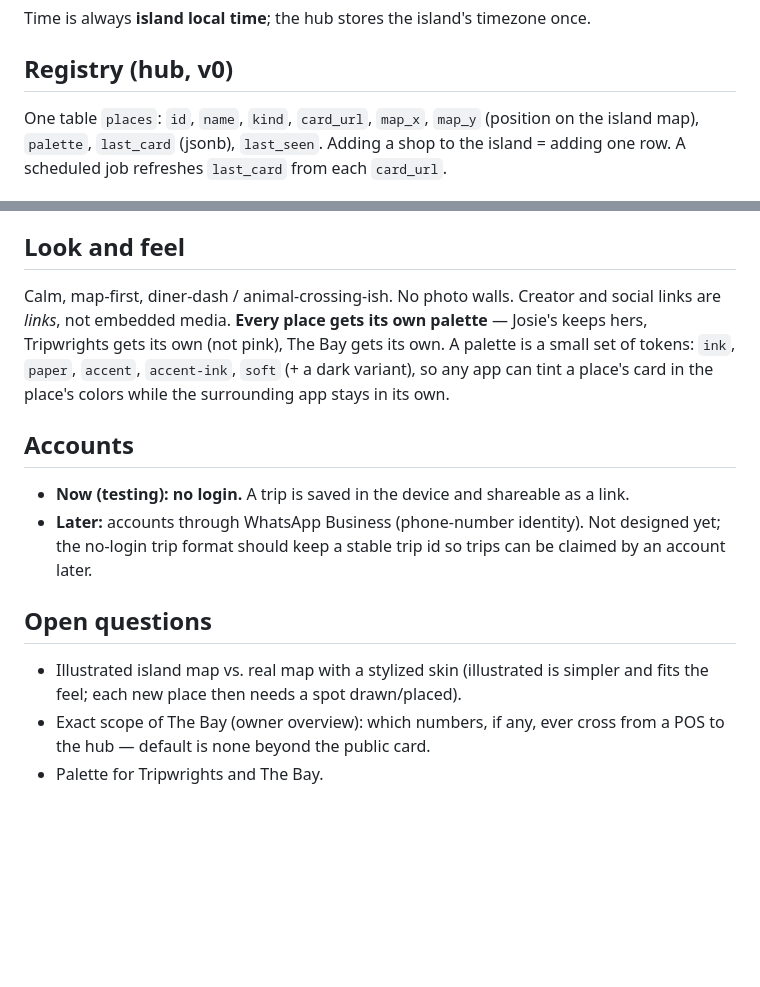
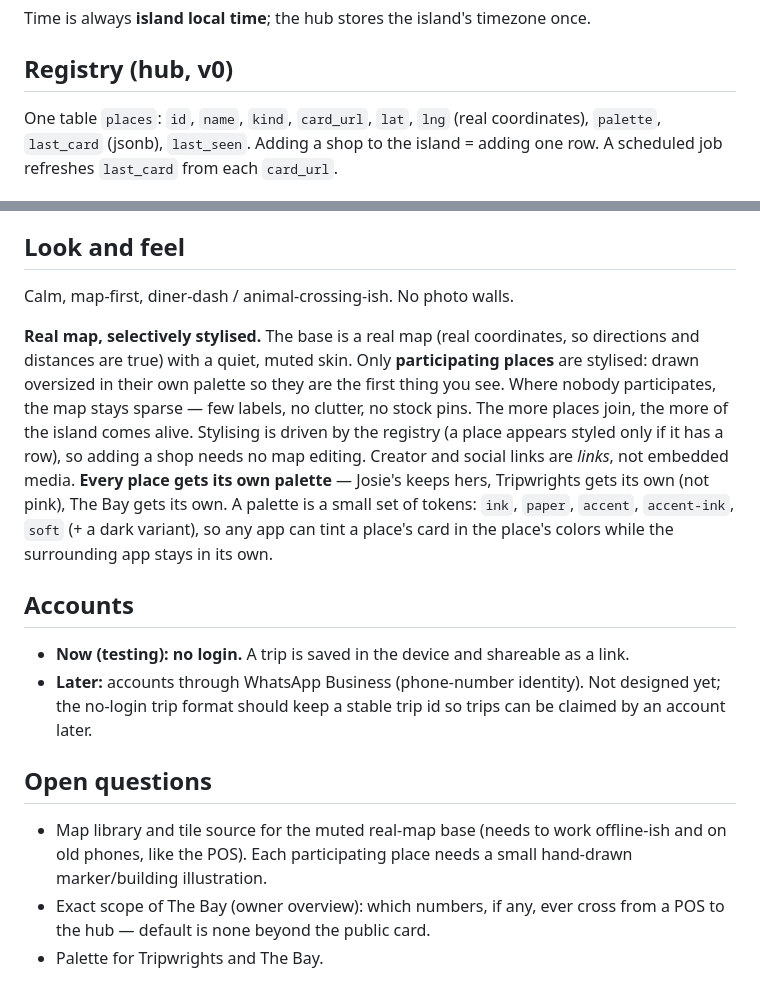
Before and after one commit to TheBeckettList/utilatarian, a Markdown page: README.md, 2 parts joined by grey strips. GitHub-like rendering; blank space fills up the shorter version.

Commit message:
Map decision: real map, stylised oversized participating places, sparse elsewhere
Co-Authored-By: Claude Sonnet 5.5 <noreply@anthropic.com>
Claude-Session: https://claude.ai/code/session_01Tg4H6u7zboNrokmcE1rZwA

```diff
--- a/README.md
+++ b/README.md
@@ -44,7 +44,7 @@ Time is always **island local time**; the hub stores the island's timezone once.
 
 ## Registry (hub, v0)
 
-One table `places`: `id`, `name`, `kind`, `card_url`, `map_x`, `map_y` (position on the island map),
+One table `places`: `id`, `name`, `kind`, `card_url`, `lat`, `lng` (real coordinates),
 `palette`, `last_card` (jsonb), `last_seen`. Adding a shop to the island = adding one row.
 A scheduled job refreshes `last_card` from each `card_url`.
 
@@ -58,7 +58,13 @@ actual hours). Blocks are config, so a later power-user mode can use custom time
 
 ## Look and feel
 
-Calm, map-first, diner-dash / animal-crossing-ish. No photo walls. Creator and social links are *links*,
+Calm, map-first, diner-dash / animal-crossing-ish. No photo walls.
+
+**Real map, selectively stylised.** The base is a real map (real coordinates, so directions and distances
+are true) with a quiet, muted skin. Only **participating places** are stylised: drawn oversized in their own
+palette so they are the first thing you see. Where nobody participates, the map stays sparse — few labels,
+no clutter, no stock pins. The more places join, the more of the island comes alive. Stylising is driven by
+the registry (a place appears styled only if it has a row), so adding a shop needs no map editing. Creator and social links are *links*,
 not embedded media. **Every place gets its own palette** — Josie's keeps hers, Tripwrights gets its own
 (not pink), The Bay gets its own. A palette is a small set of tokens:
 `ink`, `paper`, `accent`, `accent-ink`, `soft` (+ a dark variant), so any app can tint a place's card in
@@ -72,8 +78,8 @@ the place's colors while the surrounding app stays in its own.
 
 ## Open questions
 
-- Illustrated island map vs. real map with a stylized skin (illustrated is simpler and fits the feel;
-  each new place then needs a spot drawn/placed).
+- Map library and tile source for the muted real-map base (needs to work offline-ish and on old phones,
+  like the POS). Each participating place needs a small hand-drawn marker/building illustration.
 - Exact scope of The Bay (owner overview): which numbers, if any, ever cross from a POS to the hub —
   default is none beyond the public card.
 - Palette for Tripwrights and The Bay.
```
